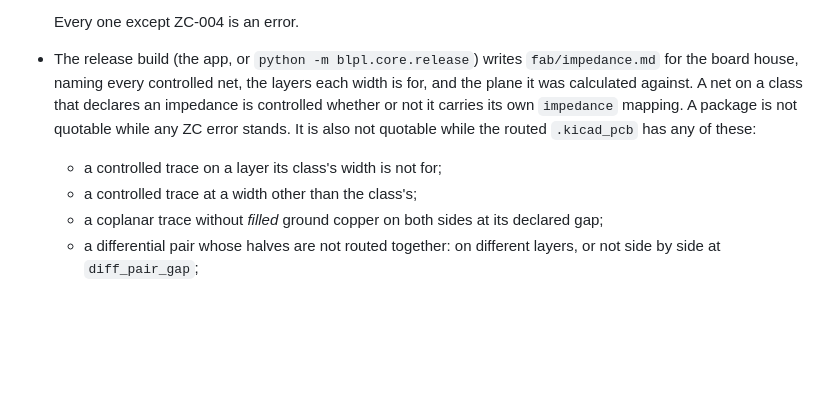
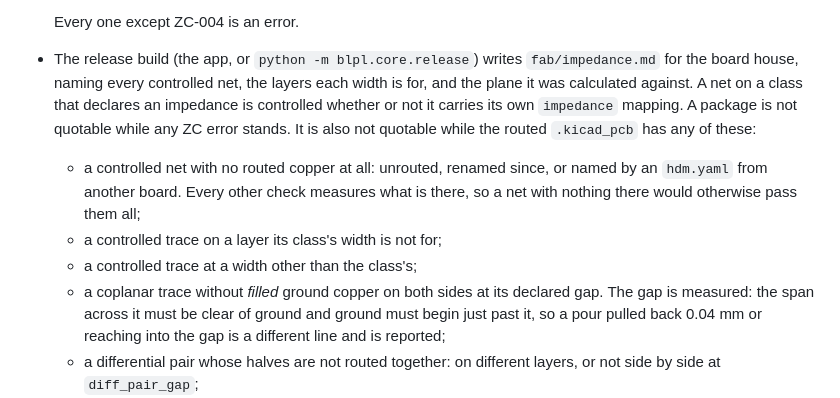
Before and after one commit to CK-Consulting/BLPL, a Markdown page: docs/pipeline-stages.md, the part around the change. GitHub-like rendering; blank space fills up the shorter version.

Commit message:
docs: the release measures the coplanar gap and needs controlled nets routed
Co-Authored-By: Claude Opus 5.5 <noreply@anthropic.com>
Signed-off-by: Shaun Chokshi <shaunchokshi-gh@pm.me>

```diff
--- a/docs/pipeline-stages.md
+++ b/docs/pipeline-stages.md
@@ -266,10 +266,15 @@ The rest follows from that:
   its own `impedance` mapping. A package is not quotable while any ZC error
   stands. It is also not quotable while the routed `.kicad_pcb` has any of
   these:
+  - a controlled net with no routed copper at all: unrouted, renamed since,
+    or named by an `hdm.yaml` from another board. Every other check measures
+    what is there, so a net with nothing there would otherwise pass them all;
   - a controlled trace on a layer its class's width is not for;
   - a controlled trace at a width other than the class's;
   - a coplanar trace without *filled* ground copper on both sides at its
-    declared gap;
+    declared gap. The gap is measured: the span across it must be clear of
+    ground and ground must begin just past it, so a pour pulled back 0.04 mm
+    or reaching into the gap is a different line and is reported;
   - a differential pair whose halves are not routed together: on different
     layers, or not side by side at `diff_pair_gap`;
   - a controlled trace with no filled ground or power plane under it on its
```
